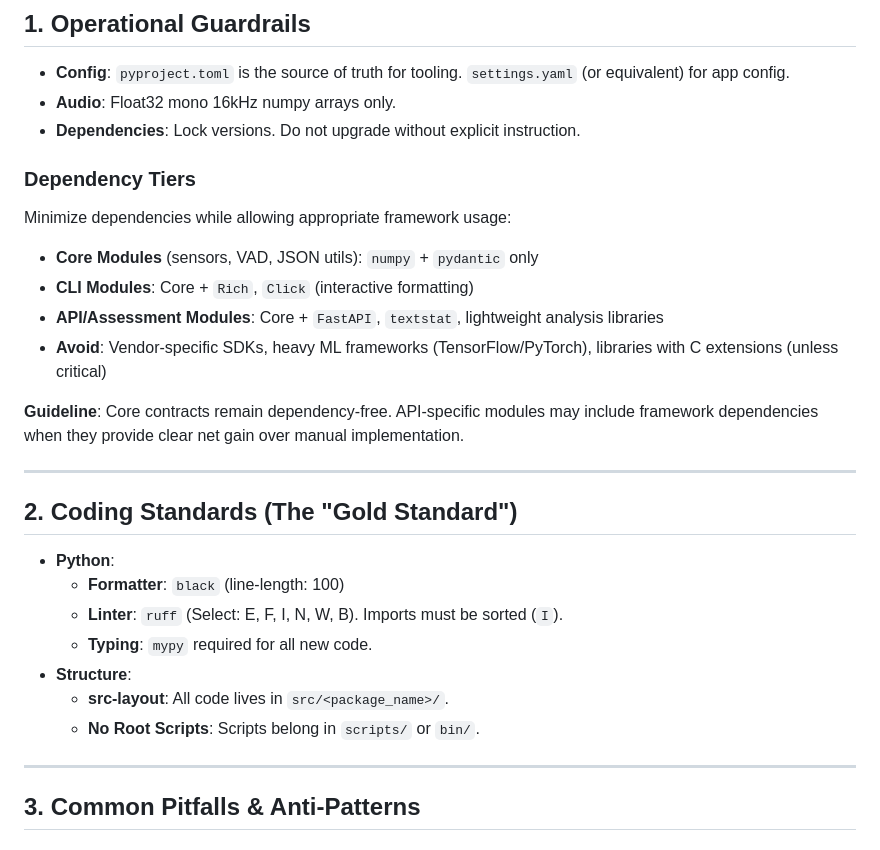
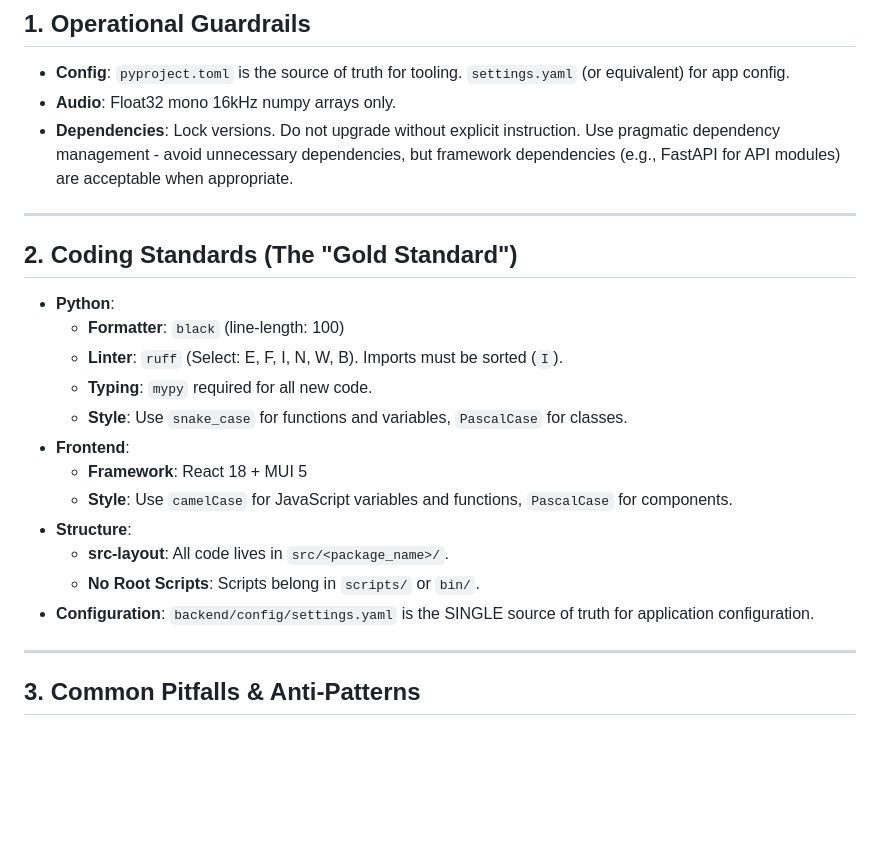
Before and after one commit to doronpers/sono-eval, a Markdown page: AGENT_KNOWLEDGE_BASE.md, the part around one of its changes. Rendered like a GitHub page; blank space fills up the shorter version.

```diff
--- a/AGENT_KNOWLEDGE_BASE.md
+++ b/AGENT_KNOWLEDGE_BASE.md
@@ -36,18 +36,7 @@ This document is the **Single Source of Truth** for all AI agents (Claude, Curso
 
 * **Config**: `pyproject.toml` is the source of truth for tooling. `settings.yaml` (or equivalent) for app config.
 * **Audio**: Float32 mono 16kHz numpy arrays only.
-* **Dependencies**: Lock versions. Do not upgrade without explicit instruction.
-
-### Dependency Tiers
-
-Minimize dependencies while allowing appropriate framework usage:
-
-* **Core Modules** (sensors, VAD, JSON utils): `numpy` + `pydantic` only
-* **CLI Modules**: Core + `Rich`, `Click` (interactive formatting)
-* **API/Assessment Modules**: Core + `FastAPI`, `textstat`, lightweight analysis libraries
-* **Avoid**: Vendor-specific SDKs, heavy ML frameworks (TensorFlow/PyTorch), libraries with C extensions (unless critical)
-
-**Guideline**: Core contracts remain dependency-free. API-specific modules may include framework dependencies when they provide clear net gain over manual implementation.
+* **Dependencies**: Lock versions. Do not upgrade without explicit instruction. Use pragmatic dependency management - avoid unnecessary dependencies, but framework dependencies (e.g., FastAPI for API modules) are acceptable when appropriate.
 
 ---
 
@@ -57,9 +46,14 @@ Minimize dependencies while allowing appropriate framework usage:
   * **Formatter**: `black` (line-length: 100)
   * **Linter**: `ruff` (Select: E, F, I, N, W, B). Imports must be sorted (`I`).
   * **Typing**: `mypy` required for all new code.
+  * **Style**: Use `snake_case` for functions and variables, `PascalCase` for classes.
+* **Frontend**:
+  * **Framework**: React 18 + MUI 5
+  * **Style**: Use `camelCase` for JavaScript variables and functions, `PascalCase` for components.
 * **Structure**:
   * **src-layout**: All code lives in `src/<package_name>/`.
   * **No Root Scripts**: Scripts belong in `scripts/` or `bin/`.
+* **Configuration**: `backend/config/settings.yaml` is the SINGLE source of truth for application configuration.
 
 ---
 
```
Also changed, not shown: other parts of AGENT_KNOWLEDGE_BASE.md (+47 -1 lines).
